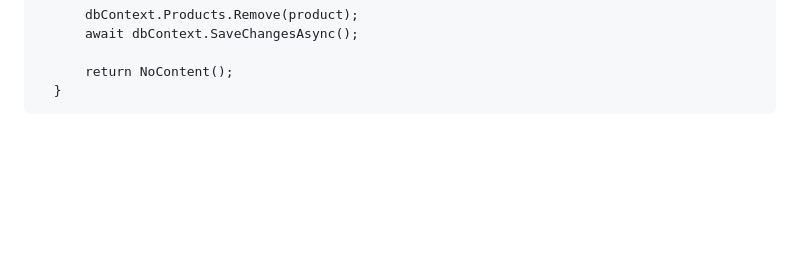
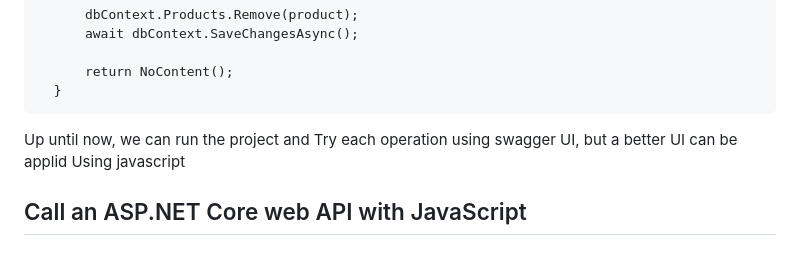
Before and after one commit to nhab/ProductMicroservice, a Markdown page: README.md, the part around the change. Drawn GitHub-style; blank space fills up the shorter version.

````diff
--- a/README.md
+++ b/README.md
@@ -219,3 +219,5 @@ References :
       return NoContent();
   }
 ```
+Up until now, we can run the project and Try each operation using swagger UI, but a better UI can be applid Using javascript
+## Call an ASP.NET Core web API with JavaScript
````
